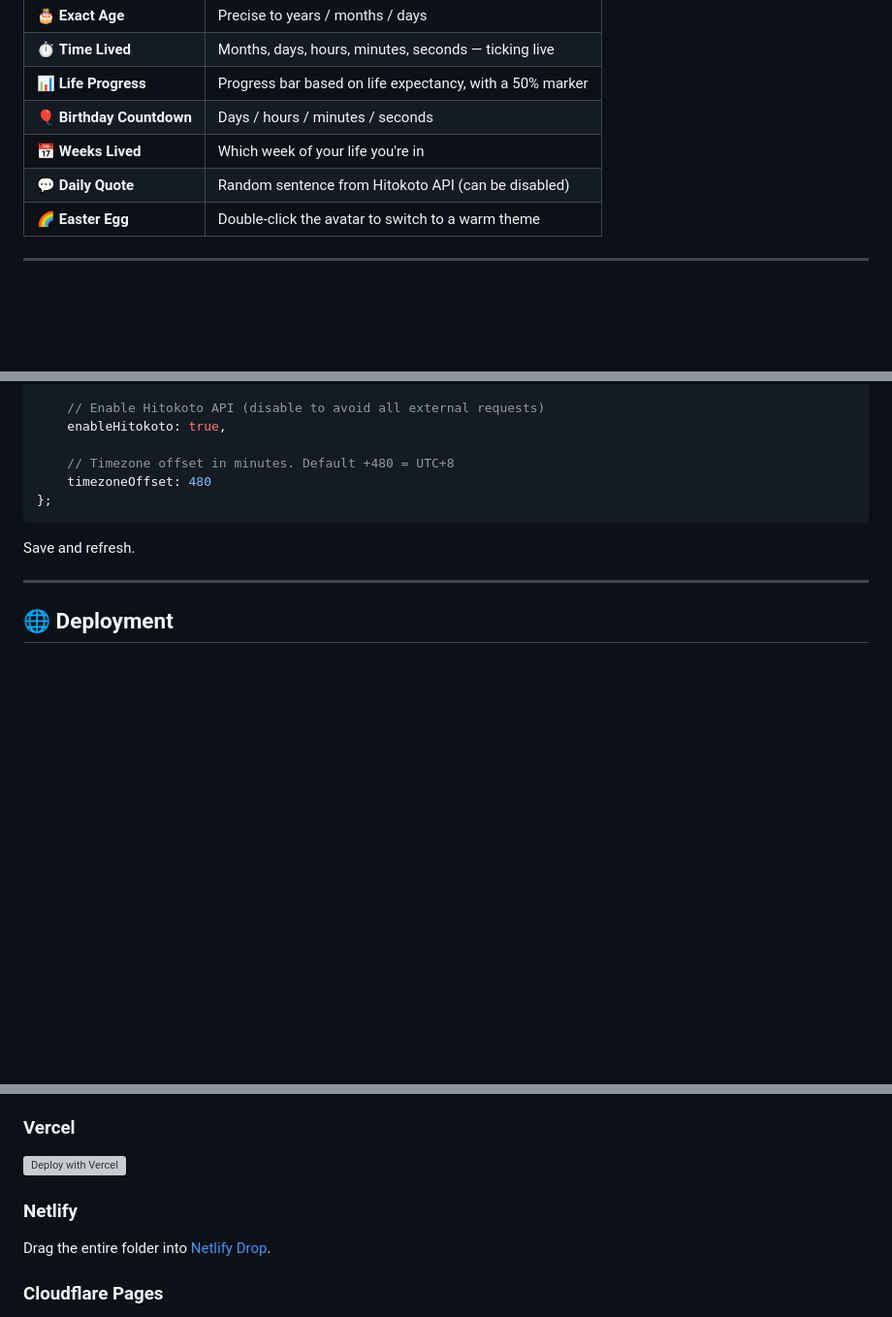
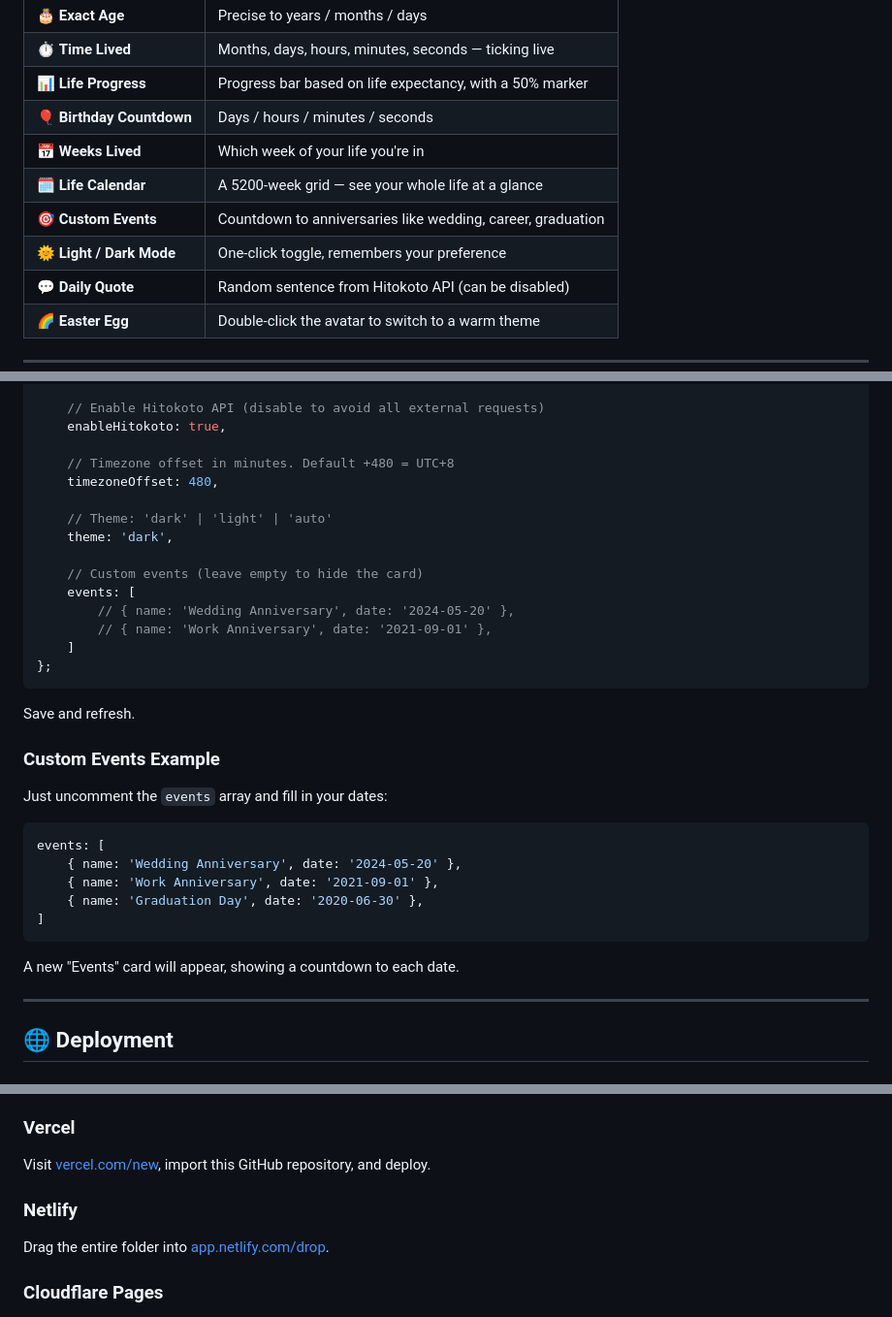
Before and after one commit to itboy365/life-timer, a Markdown page: README_EN.md, 3 parts joined by grey strips. Shown at 97% size. Rendered like a GitHub page; blank space fills up the shorter version; grey boxes are pictures that could not be loaded.

````diff
--- a/README_EN.md
+++ b/README_EN.md
@@ -41,6 +37,9 @@ No backend, no database, no build tools. Just double-click `index.html`.
 | 📊 **Life Progress** | Progress bar based on life expectancy, with a 50% marker |
 | 🎈 **Birthday Countdown** | Days / hours / minutes / seconds |
 | 📅 **Weeks Lived** | Which week of your life you're in |
+| 🗓️ **Life Calendar** | A 5200-week grid — see your whole life at a glance |
+| 🎯 **Custom Events** | Countdown to anniversaries like wedding, career, graduation |
+| 🌞 **Light / Dark Mode** | One-click toggle, remembers your preference |
 | 💬 **Daily Quote** | Random sentence from Hitokoto API (can be disabled) |
 | 🌈 **Easter Egg** | Double-click the avatar to switch to a warm theme |
 
@@ -102,11 +101,34 @@ const CONFIG = {
     enableHitokoto: true,
 
     // Timezone offset in minutes. Default +480 = UTC+8
-    timezoneOffset: 480
+    timezoneOffset: 480,
+
+    // Theme: 'dark' | 'light' | 'auto'
+    theme: 'dark',
+
+    // Custom events (leave empty to hide the card)
+    events: [
+        // { name: 'Wedding Anniversary', date: '2024-05-20' },
+        // { name: 'Work Anniversary', date: '2021-09-01' },
+    ]
 };
 ```
 
 Save and refresh.
+
+### Custom Events Example
+
+Just uncomment the `events` array and fill in your dates:
+
+```javascript
+events: [
+    { name: 'Wedding Anniversary', date: '2024-05-20' },
+    { name: 'Work Anniversary', date: '2021-09-01' },
+    { name: 'Graduation Day', date: '2020-06-30' },
+]
+```
+
+A new "Events" card will appear, showing a countdown to each date.
 
 ---
 
@@ -122,11 +144,11 @@ Save and refresh.
 
 ### Vercel
 
-[![Deploy with Vercel](https://vercel.com/button)](https://vercel.com/new/clone?repository-url=https://github.com/itboy365/life-timer)
+Visit [vercel.com/new](https://vercel.com/new), import this GitHub repository, and deploy.
 
 ### Netlify
 
-Drag the entire folder into [Netlify Drop](https://app.netlify.com/drop).
+Drag the entire folder into [app.netlify.com/drop](https://app.netlify.com/drop).
 
 ### Cloudflare Pages
 
````
Also changed, not shown: other parts of README_EN.md (+4 -7 lines).
